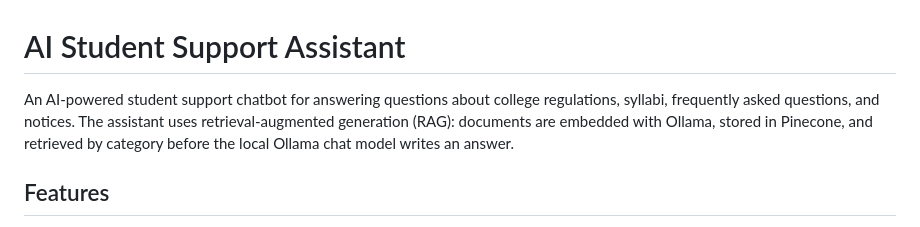
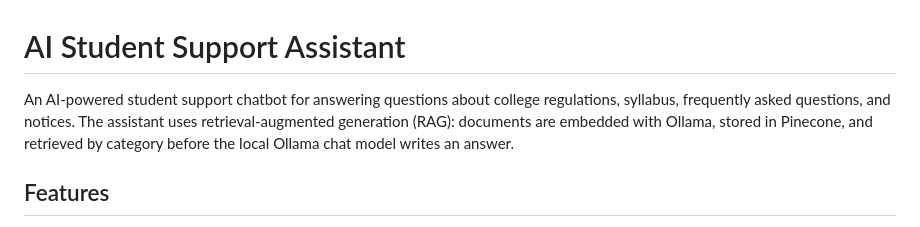
Before and after one commit to jeyanthFrondEnd/AI-student-support-assistant, a Markdown page: README.md, the part around the change. Drawn GitHub-style.

```diff
--- a/README.md
+++ b/README.md
@@ -1,6 +1,6 @@
 # AI Student Support Assistant
 
-An AI-powered student support chatbot for answering questions about college regulations, syllabi, frequently asked questions, and notices. The assistant uses retrieval-augmented generation (RAG): documents are embedded with Ollama, stored in Pinecone, and retrieved by category before the local Ollama chat model writes an answer.
+An AI-powered student support chatbot for answering questions about college regulations, syllabus, frequently asked questions, and notices. The assistant uses retrieval-augmented generation (RAG): documents are embedded with Ollama, stored in Pinecone, and retrieved by category before the local Ollama chat model writes an answer.
 
 ## Features
 
```
